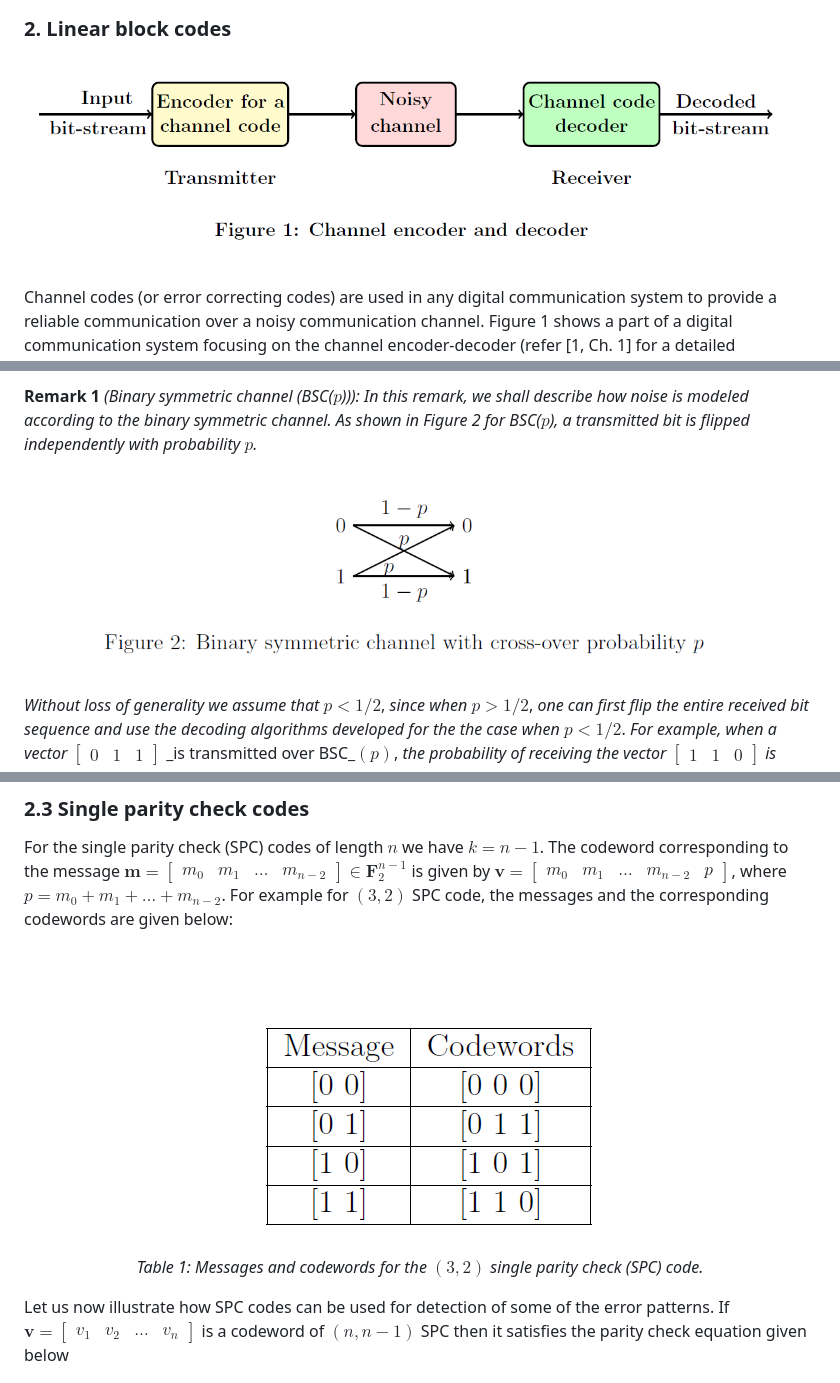
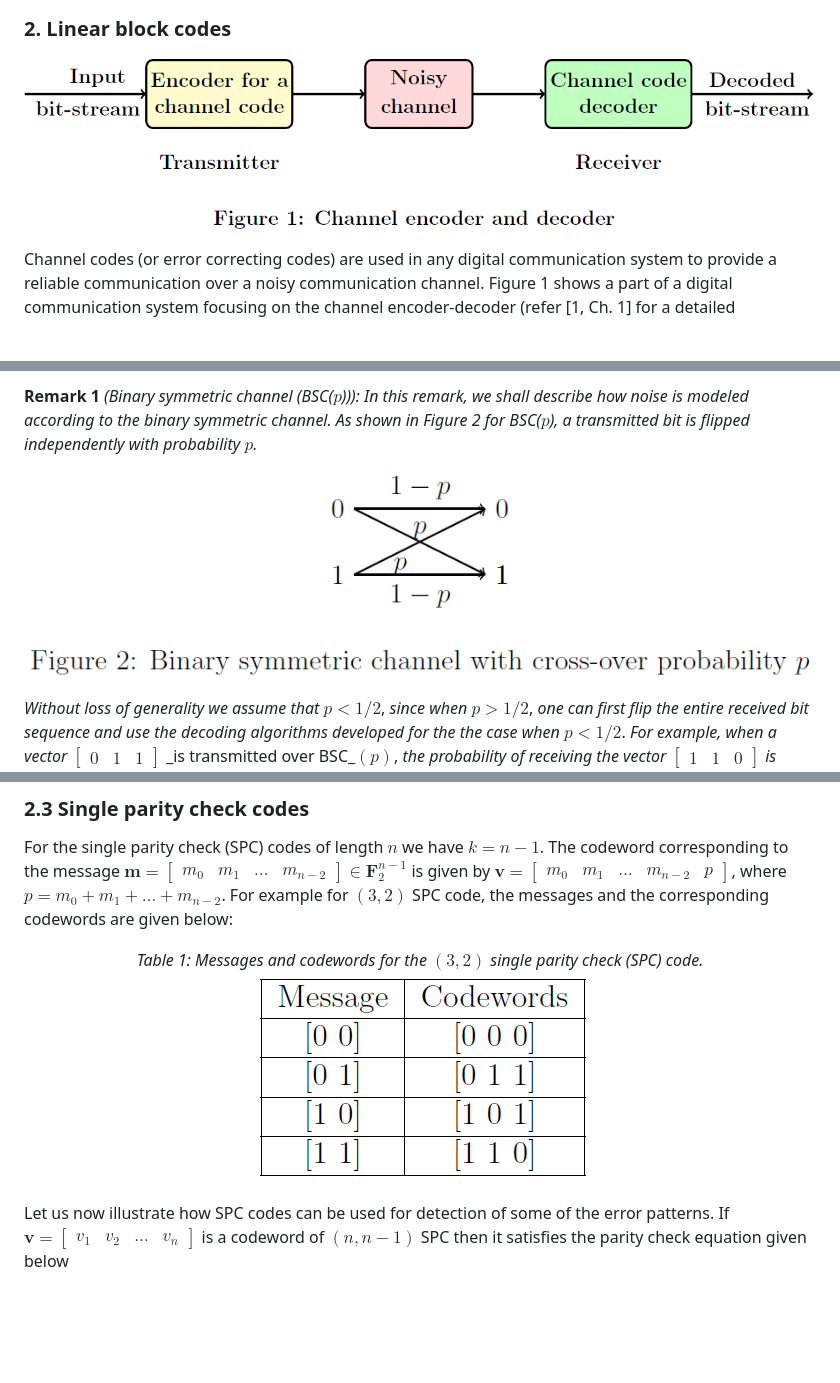
Before and after one commit to virtual-labs/exp-linear-block-codes-iiith, a Markdown page: experiment/theory.md, 3 parts joined by grey strips. GitHub-like rendering; pictures changed too: experiment/images/fig1.png, experiment/images/fig2.png, experiment/images/fig3.png; blank space fills up the shorter version.

```diff
--- a/experiment/theory.md
+++ b/experiment/theory.md
@@ -390,8 +390,8 @@ For example for $(3,2)$ SPC code,
 the messages and the corresponding codewords are given below:
 
 <p align="center">
-  <img src="./images/fig3.png" alt="Messages and codewords for (3,2) SPC code"><br>
-  <em>Table 1: Messages and codewords for the $(3,2)$ single parity check (SPC) code.</em>
+  <em>Table 1: Messages and codewords for the $(3,2)$ single parity check (SPC) code.</em><br>
+  <img src="./images/fig3.png" alt="Messages and codewords for (3,2) SPC code">
 </p>
 
 Let us now illustrate how SPC codes can be used for detection of some of the error patterns.
```
Also changed, not shown: other parts of experiment/theory.md (+3 -3 lines), experiment/aim.md (+9 -14 lines), experiment/references.md (+3 -3 lines).
